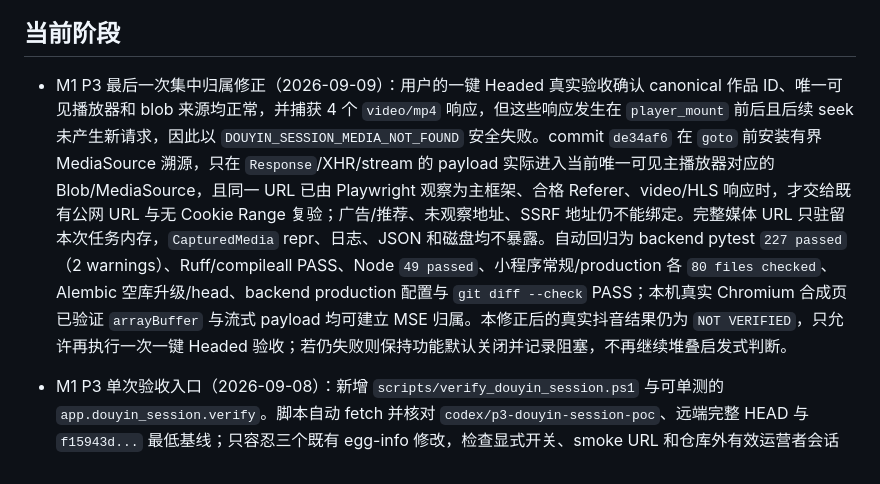
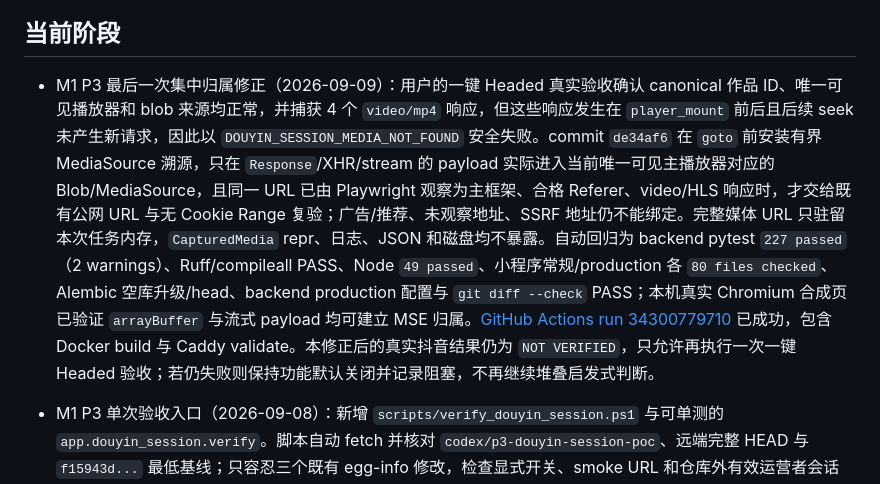
Before and after one commit to zys1544526484/video-extractor-miniprogram, a Markdown page: STATUS.md, the part around the change. Drawn GitHub-style.

```diff
--- a/STATUS.md
+++ b/STATUS.md
@@ -4,7 +4,7 @@
 
 ## 当前阶段
 
-- M1 P3 最后一次集中归属修正（2026-09-09）：用户的一键 Headed 真实验收确认 canonical 作品 ID、唯一可见播放器和 blob 来源均正常，并捕获 4 个 `video/mp4` 响应，但这些响应发生在 `player_mount` 前后且后续 seek 未产生新请求，因此以 `DOUYIN_SESSION_MEDIA_NOT_FOUND` 安全失败。commit `de34af6` 在 `goto` 前安装有界 MediaSource 溯源，只在 `Response`/XHR/stream 的 payload 实际进入当前唯一可见主播放器对应的 Blob/MediaSource，且同一 URL 已由 Playwright 观察为主框架、合格 Referer、video/HLS 响应时，才交给既有公网 URL 与无 Cookie Range 复验；广告/推荐、未观察地址、SSRF 地址仍不能绑定。完整媒体 URL 只驻留本次任务内存，`CapturedMedia` repr、日志、JSON 和磁盘均不暴露。自动回归为 backend pytest `227 passed`（2 warnings）、Ruff/compileall PASS、Node `49 passed`、小程序常规/production 各 `80 files checked`、Alembic 空库升级/head、backend production 配置与 `git diff --check` PASS；本机真实 Chromium 合成页已验证 `arrayBuffer` 与流式 payload 均可建立 MSE 归属。本修正后的真实抖音结果仍为 `NOT VERIFIED`，只允许再执行一次一键 Headed 验收；若仍失败则保持功能默认关闭并记录阻塞，不再继续堆叠启发式判断。
+- M1 P3 最后一次集中归属修正（2026-09-09）：用户的一键 Headed 真实验收确认 canonical 作品 ID、唯一可见播放器和 blob 来源均正常，并捕获 4 个 `video/mp4` 响应，但这些响应发生在 `player_mount` 前后且后续 seek 未产生新请求，因此以 `DOUYIN_SESSION_MEDIA_NOT_FOUND` 安全失败。commit `de34af6` 在 `goto` 前安装有界 MediaSource 溯源，只在 `Response`/XHR/stream 的 payload 实际进入当前唯一可见主播放器对应的 Blob/MediaSource，且同一 URL 已由 Playwright 观察为主框架、合格 Referer、video/HLS 响应时，才交给既有公网 URL 与无 Cookie Range 复验；广告/推荐、未观察地址、SSRF 地址仍不能绑定。完整媒体 URL 只驻留本次任务内存，`CapturedMedia` repr、日志、JSON 和磁盘均不暴露。自动回归为 backend pytest `227 passed`（2 warnings）、Ruff/compileall PASS、Node `49 passed`、小程序常规/production 各 `80 files checked`、Alembic 空库升级/head、backend production 配置与 `git diff --check` PASS；本机真实 Chromium 合成页已验证 `arrayBuffer` 与流式 payload 均可建立 MSE 归属。[GitHub Actions run 34300779710](https://github.com/zys1544526484/video-extractor-miniprogram/actions/runs/34300779710) 已成功，包含 Docker build 与 Caddy validate。本修正后的真实抖音结果仍为 `NOT VERIFIED`，只允许再执行一次一键 Headed 验收；若仍失败则保持功能默认关闭并记录阻塞，不再继续堆叠启发式判断。
 
 - M1 P3 单次验收入口（2026-09-08）：新增 `scripts/verify_douyin_session.ps1` 与可单测的 `app.douyin_session.verify`。脚本自动 fetch 并核对 `codex/p3-douyin-session-poc`、远端完整 HEAD 与 `f15943d...` 最低基线；只容忍三个既有 egg-info 修改，检查显式开关、smoke URL 和仓库外有效运营者会话后，强制 `headless=false` 并只调用一次 smoke。最终 JSON从白名单重建，媒体只保留 scheme+hostname，路径、查询、签名、Cookie、Token、会话路径和未知字段均不透传。最新全量回归为 backend pytest `222 passed`（2 warnings）、Ruff/compileall PASS、Node `49 passed`、小程序常规/production 各 `80 files checked`、Alembic 空库升级/head 与 `git diff --check` PASS；代码提交 `ba345f4903fa47afc1d60f1613dc079a54c24ab2` 的 [GitHub Actions #93](https://github.com/zys1544526484/video-extractor-miniprogram/actions/runs/34234612318) 成功。本轮没有执行真实浏览器或读取运营者会话，最新 P3 真实结果仍为 `NOT VERIFIED`，下一步是用户只运行一次该脚本。
 - M1 真实预检修正（2026-09-08）：首次运行一键脚本时发现 Git porcelain 首行的前导状态空格被 trim，导致第一个允许保留的 egg-info 文件路径少一个字符并误报工作区异常；smoke 未启动。现保留原始 porcelain 输出并新增回归，允许列表本身未扩大。
```
Also changed, not shown: docs/HANDOFF.md (+1 -1 lines).
